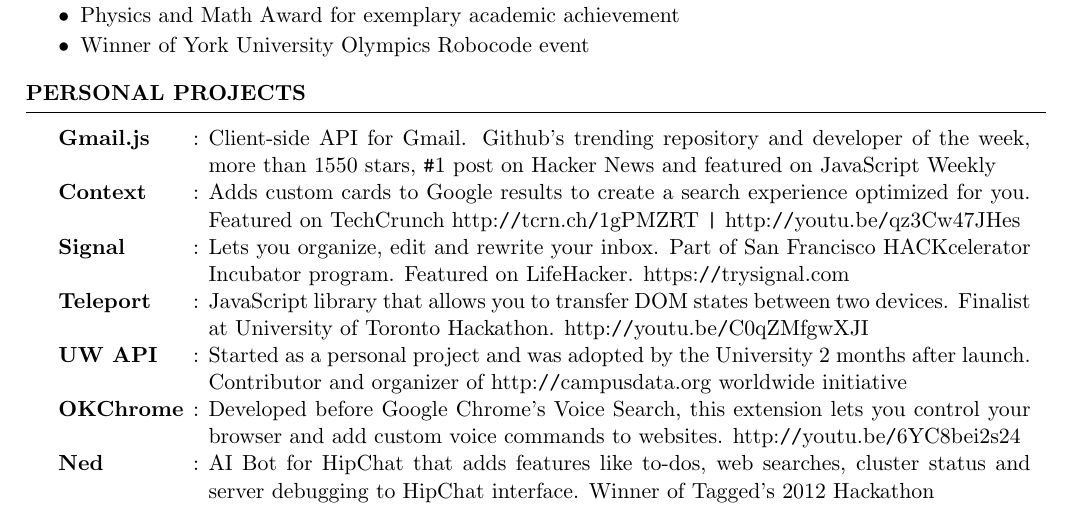
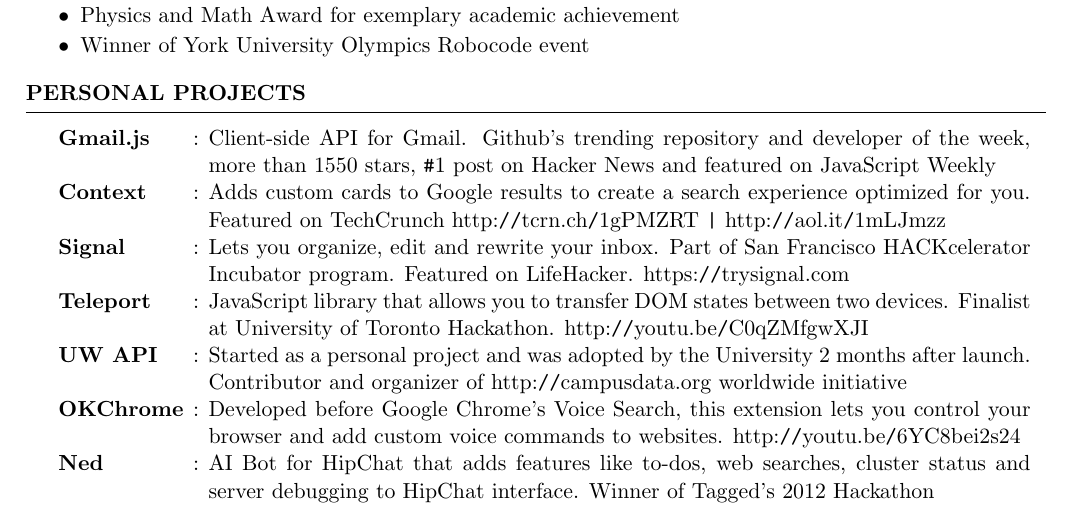
Before and after one commit to KartikTalwar/resume, a LaTeX CV (resume.tex): part of page 2 of 2, cut so that both start at the same text. Compiled offline with pdfLaTeX.

Commit message:
Fuck AOL

```diff
--- a/resume.tex
+++ b/resume.tex
@@ -133,7 +133,7 @@
                  \texttt{\#}1 post on Hacker News and featured on JavaScript Weekly \\[0.5ex]
 
       Context  & Adds custom cards to Google results to create a search experience optimized for you.
-                 Featured on TechCrunch http:\texttt{//}tcrn.ch\texttt{/}1gPMZRT \texttt{|} http:\texttt{//}youtu.be\texttt{/}qz3Cw47JHes \\[0.5ex]
+                 Featured on TechCrunch http:\texttt{//}tcrn.ch\texttt{/}1gPMZRT \texttt{|} http:\texttt{//}aol.it\texttt{/}1mLJmzz \\[0.5ex]
 
       Signal   & Lets you organize, edit and rewrite your inbox. Part of San Francisco HACKcelerator
                  Incubator program. Featured on LifeHacker. https:\texttt{//}trysignal.com \\[0.5ex]
```
Also changed, not shown: resume.pdf.
